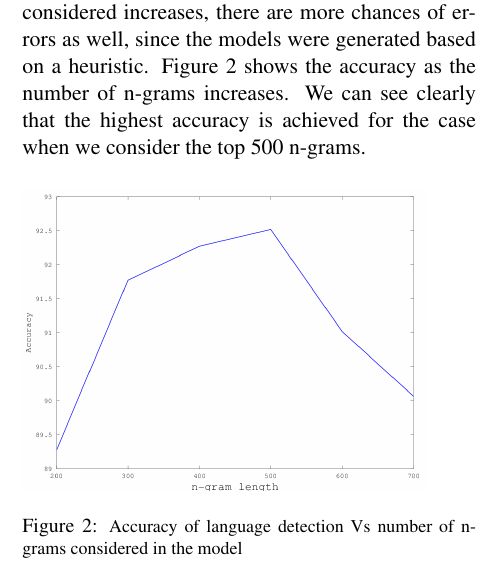
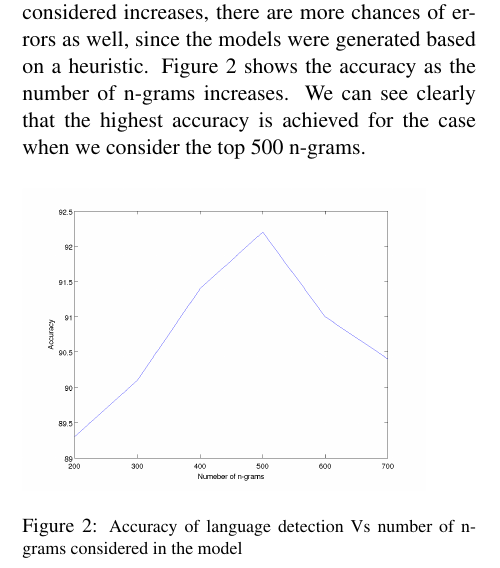
Before and after one commit to mitsiddharth/gmm_report, a LaTeX paper (final_report.tex): part of one column of page 5 of 8, cut so that both start at the same text. Compiled offline with pdfLaTeX.

Commit message:
corrected ngramsVsAccuracy graph

```diff
--- a/final_report.tex
+++ b/final_report.tex
@@ -223,7 +223,7 @@ It can be seen from Table 3 that, the model identifies the correct language with
 Another factor that affected the accuracy was the number of n-grams to be considered while generating the language model. TextCat uses these n-grams to detect the languages. We found that the top 500 n-grams were giving best results. This can be attributed to the fact that, as the number of n-grams considered increases, there are more chances of errors as well, since the models were generated based on a heuristic. Figure 2 shows the accuracy as the number of n-grams increases. We can see clearly that the highest accuracy is achieved for the case when we consider the top 500 n-grams.
 
 \begin{figure}[ht]
-\includegraphics[scale=0.35]{ngramVsAccuracy.png}
+\includegraphics[scale=0.35]{ngramsVsAccuracy.png}
 \caption{\footnotesize Accuracy of language detection Vs number of n-grams considered in the model}
 \label{fig:s3}
 \end{figure}
```
Also changed, not shown: final_report.pdf, ngramsVsAccuracy.png (added), 1 other file.
